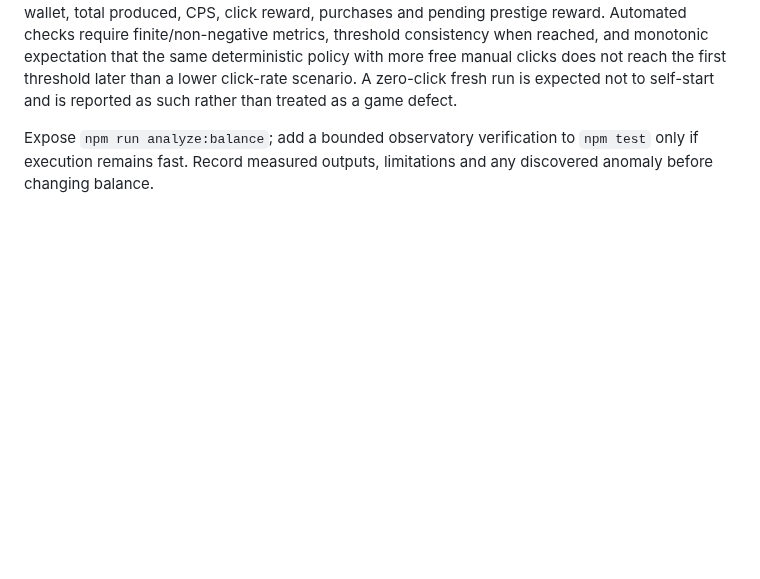
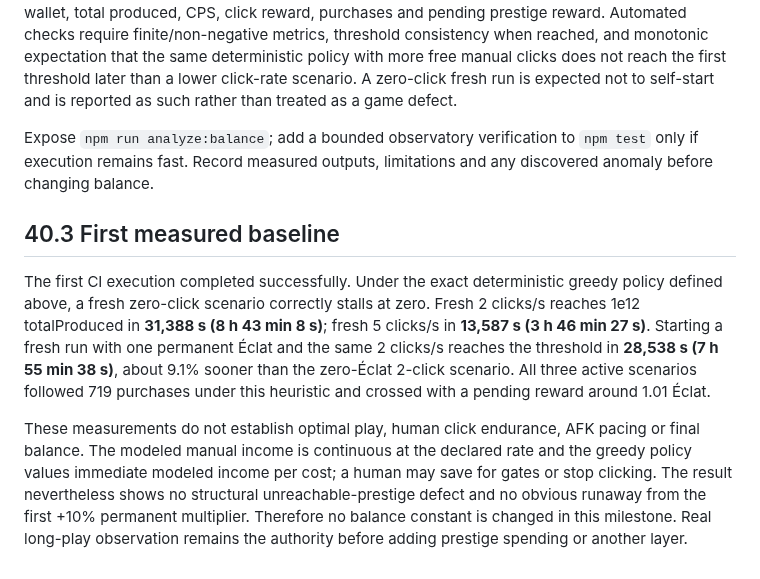
Before and after one commit to kalzeirastarossa667/Cookie-mania, a Markdown page: docs/Cookie_Empire_Master_Dev_File_v3.0.md, the part around the change. Drawn GitHub-style; blank space fills up the shorter version.

Commit message:
Record first deterministic prestige pacing baseline

```diff
--- a/docs/Cookie_Empire_Master_Dev_File_v3.0.md
+++ b/docs/Cookie_Empire_Master_Dev_File_v3.0.md
@@ -2020,3 +2020,10 @@ The simulator reports clearly labelled hypothetical manual-click scenarios; no c
 The observatory must terminate under an explicit horizon, never mutate Content definitions, never use wall-clock/offline gain and never write Persistence. It reports time to first prestige threshold, wallet, total produced, CPS, click reward, purchases and pending prestige reward. Automated checks require finite/non-negative metrics, threshold consistency when reached, and monotonic expectation that the same deterministic policy with more free manual clicks does not reach the first threshold later than a lower click-rate scenario. A zero-click fresh run is expected not to self-start and is reported as such rather than treated as a game defect.
 
 Expose `npm run analyze:balance`; add a bounded observatory verification to `npm test` only if execution remains fast. Record measured outputs, limitations and any discovered anomaly before changing balance.
+
+
+## 40.3 First measured baseline
+
+The first CI execution completed successfully. Under the exact deterministic greedy policy defined above, a fresh zero-click scenario correctly stalls at zero. Fresh 2 clicks/s reaches 1e12 totalProduced in **31,388 s (8 h 43 min 8 s)**; fresh 5 clicks/s in **13,587 s (3 h 46 min 27 s)**. Starting a fresh run with one permanent Éclat and the same 2 clicks/s reaches the threshold in **28,538 s (7 h 55 min 38 s)**, about 9.1% sooner than the zero-Éclat 2-click scenario. All three active scenarios followed 719 purchases under this heuristic and crossed with a pending reward around 1.01 Éclat.
+
+These measurements do not establish optimal play, human click endurance, AFK pacing or final balance. The modeled manual income is continuous at the declared rate and the greedy policy values immediate modeled income per cost; a human may save for gates or stop clicking. The result nevertheless shows no structural unreachable-prestige defect and no obvious runaway from the first +10% permanent multiplier. Therefore no balance constant is changed in this milestone. Real long-play observation remains the authority before adding prestige spending or another layer.
```
